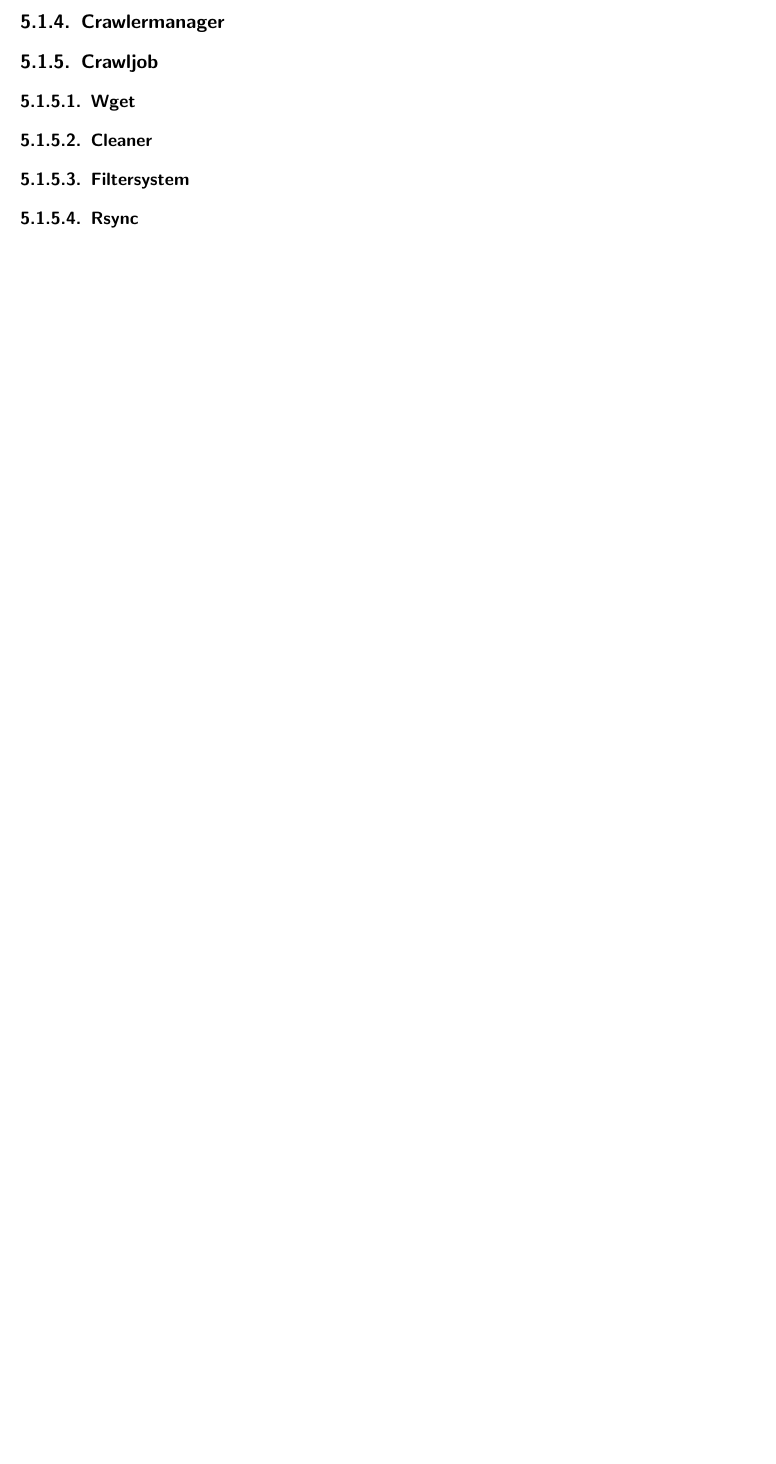
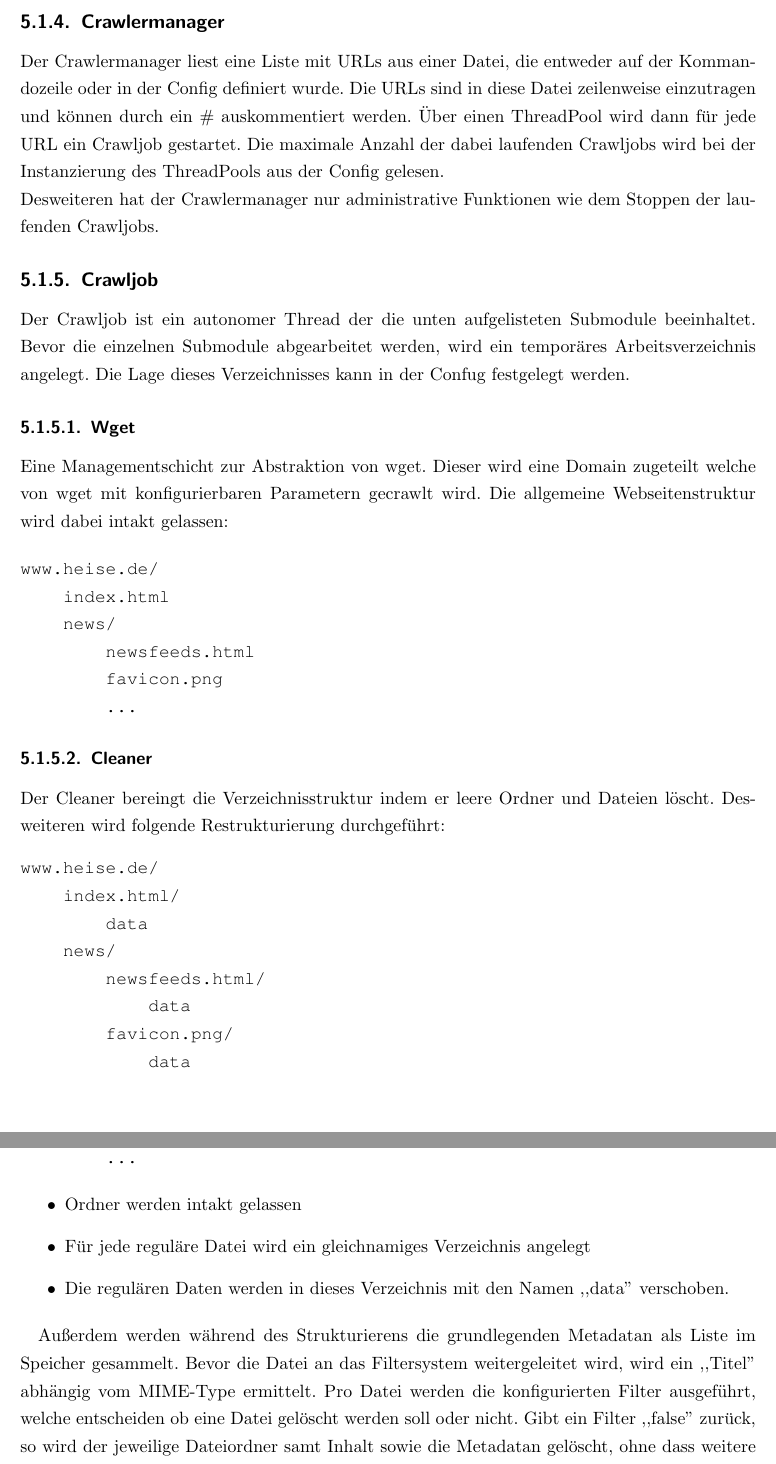
Before and after one commit to studentkittens/webarchive, a LaTeX document (doku/dokumentation.tex, which reads doku/entwurf/backend.tex): part of page 21 of 21 before the commit and two parts of pages 21 and 22 of 23 after it, the two joined at a grey line, cut so that both start at the same text, the shorter picture padded with empty space. Compiled offline with pdfLaTeX.

Commit message:
backend entwurf updated.

```diff
--- a/doku/entwurf/backend.tex
+++ b/doku/entwurf/backend.tex
@@ -38,22 +38,65 @@ Angelegt wird der Ordner über ,,archive init /pfad/zum/archive''
 
 \subsection{Crawlermanager}
 \label{sub:crawlermanager}
-
+Der Crawlermanager liest eine Liste mit URLs aus einer Datei, die entweder auf der Kommandozeile oder in
+der Config definiert wurde. Die URLs sind in diese Datei zeilenweise einzutragen und können durch ein \# auskommentiert werden.
+Über einen ThreadPool wird dann für jede URL ein Crawljob gestartet. Die maximale Anzahl der dabei laufenden Crawljobs wird bei
+der Instanzierung des ThreadPools aus der Config gelesen.
+\\
+Desweiteren hat der Crawlermanager nur administrative Funktionen wie dem Stoppen der laufenden Crawljobs.
 % subsection crawlermanager (end)
-
 
 \subsection{Crawljob}
 \label{sub:crawljob}
-
+Der Crawljob ist ein autonomer Thread der die unten aufgelisteten Submodule beeinhaltet.
+Bevor die einzelnen Submodule abgearbeitet werden, wird ein temporäres Arbeitsverzeichnis angelegt.
+Die Lage dieses Verzeichnisses kann in der Confug festgelegt werden.
 
 \subsubsection{Wget}
 \label{ssub:wget}
-% subsubsection wget (end)
+Eine Managementschicht zur Abstraktion von wget.
+Dieser wird eine Domain zugeteilt welche von wget mit konfigurierbaren Parametern gecrawlt wird.
+Die allgemeine Webseitenstruktur wird dabei intakt gelassen:
+
+\begin{verbatim}
+www.heise.de/
+    index.html
+    news/
+        newsfeeds.html
+        favicon.png
+        ...
+\end{verbatim}
+
 
 \subsubsection{Cleaner}
 \label{ssub:cleaner}
+Der Cleaner bereingt die Verzeichnisstruktur indem er leere Ordner und Dateien löscht.
+Desweiteren wird folgende Restrukturierung durchgeführt:
+\begin{verbatim}
+www.heise.de/
+    index.html/
+        data
+    news/
+        newsfeeds.html/
+            data
+        favicon.png/
+            data
+        ...
+\end{verbatim}
 
-% subsubsection cleaner (end)
+
+\begin{itemize}
+    \item Ordner werden intakt gelassen
+    \item Für jede reguläre Datei wird ein gleichnamiges Verzeichnis angelegt
+    \item Die regulären Daten werden in dieses Verzeichnis mit den Namen ,,data'' verschoben.
+\end{itemize}
+
+Außerdem werden während des Strukturierens die grundlegenden Metadatan als Liste im Speicher gesammelt.
+Bevor die Datei an das Filtersystem weitergeleitet wird, wird ein ,,Titel'' abhängig vom MIME-Type ermittelt.
+Pro Datei werden die konfigurierten Filter ausgeführt, welche entscheiden ob eine Datei gelöscht werden soll oder nicht.
+Gibt ein Filter ,,false'' zurück, so wird der jeweilige Dateiordner samt Inhalt sowie die Metadatan gelöscht,
+ohne dass weitere Filter aufgerufen werden müssen.
+% subsubsection Cleaner (end)
 
 \subsubsection{Filtersystem}
 \label{ssub:filtersystem}
@@ -61,3 +105,2 @@ Angelegt wird der Ordner über ,,archive init /pfad/zum/archive''
 % subsubsection filtersystem (end)
 
-\subsubsection{Rsync}
```
Also changed, not shown: doku/dokumentation.pdf (deleted), doku/entwurf/backend.tex (28 more changed lines).
